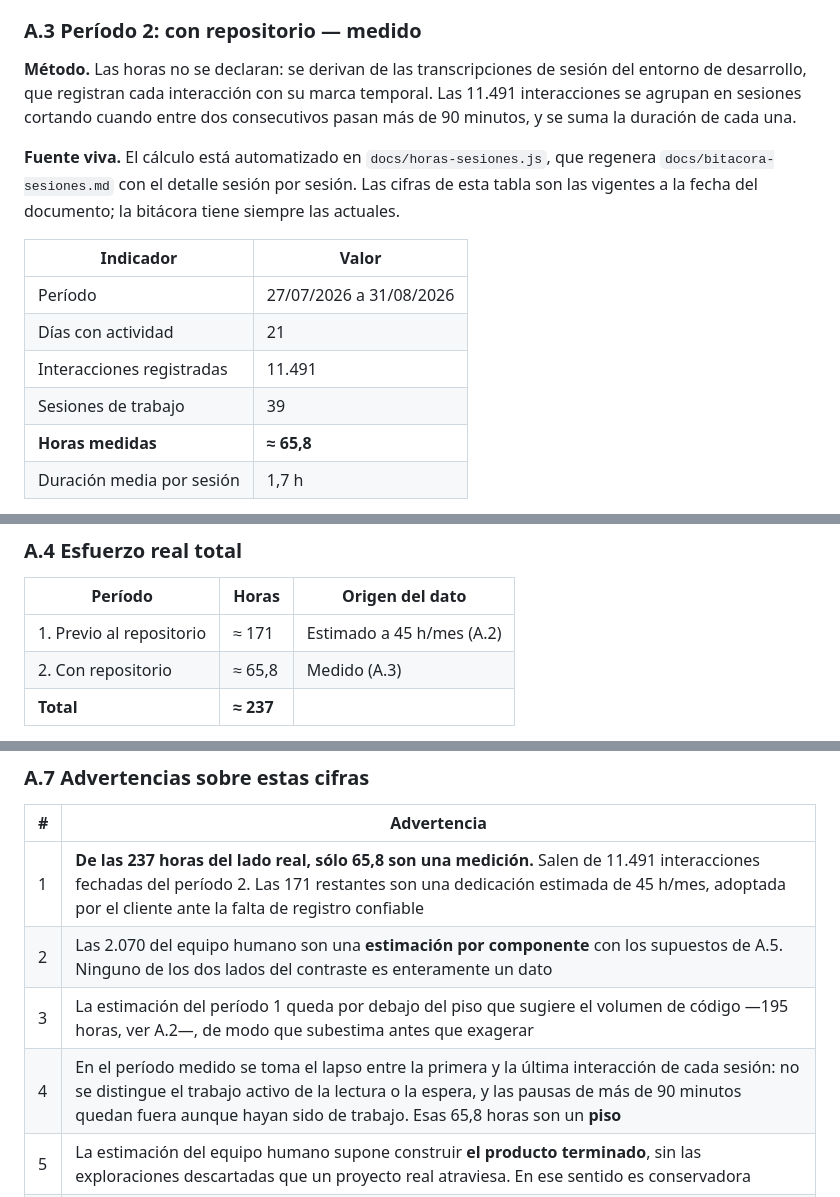
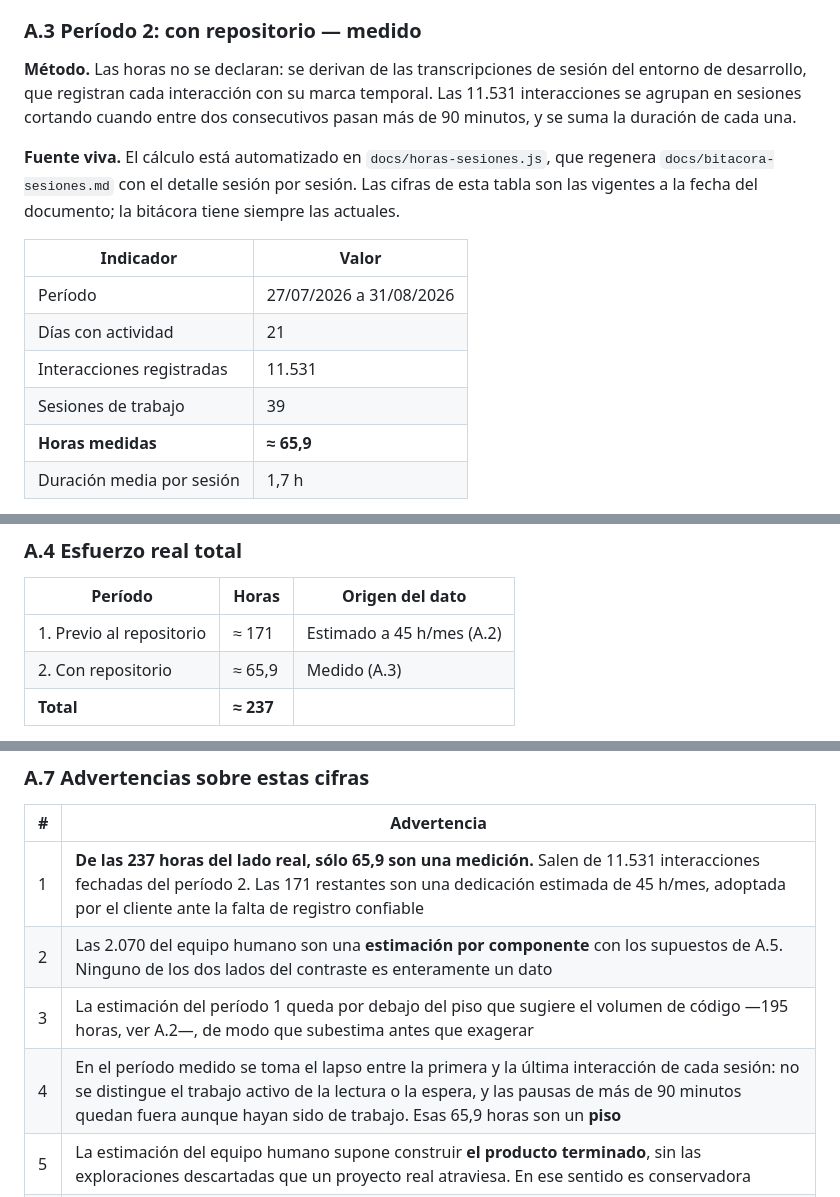
Before and after one commit to dev-jalm/anamnesis, a Markdown page: docs/especificacion-funcional.md, 3 parts joined by grey strips. Drawn GitHub-style.

```diff
--- a/docs/especificacion-funcional.md
+++ b/docs/especificacion-funcional.md
@@ -1079,7 +1079,7 @@ Identificarlas por fecha y tamaño daba resultados demasiado dispares —entre 1
 
 ### A.3 Período 2: con repositorio — medido
 
-**Método.** Las horas no se declaran: se derivan de las transcripciones de sesión del entorno de desarrollo, que registran cada interacción con su marca temporal. Las 11.491 interacciones se agrupan en sesiones cortando cuando entre dos consecutivos pasan más de 90 minutos, y se suma la duración de cada una.
+**Método.** Las horas no se declaran: se derivan de las transcripciones de sesión del entorno de desarrollo, que registran cada interacción con su marca temporal. Las 11.531 interacciones se agrupan en sesiones cortando cuando entre dos consecutivos pasan más de 90 minutos, y se suma la duración de cada una.
 
 **Fuente viva.** El cálculo está automatizado en `docs/horas-sesiones.js`, que regenera `docs/bitacora-sesiones.md` con el detalle sesión por sesión. Las cifras de esta tabla son las vigentes a la fecha del documento; la bitácora tiene siempre las actuales.
 
@@ -1087,9 +1087,9 @@ Identificarlas por fecha y tamaño daba resultados demasiado dispares —entre 1
 |---|---|
 | Período | 27/07/2026 a 31/08/2026 |
 | Días con actividad | 21 |
-| Interacciones registradas | 11.491 |
+| Interacciones registradas | 11.531 |
 | Sesiones de trabajo | 39 |
-| **Horas medidas** | **≈ 65,8** |
+| **Horas medidas** | **≈ 65,9** |
 | Duración media por sesión | 1,7 h |
 
 **Por qué no se usan los commits.** Es la otra fuente disponible, y da menos: 40,5 horas en 23 sesiones sobre 13 días. La diferencia del 32 % no es ruido, son dos cosas que el historial de commits no puede ver:
@@ -1117,7 +1117,7 @@ Se adopta el corte de 90 minutos, el mismo del conteo por commits, para que las
 | Período | Horas | Origen del dato |
 |---|---|---|
 | 1. Previo al repositorio | ≈ 171 | Estimado a 45 h/mes (A.2) |
-| 2. Con repositorio | ≈ 65,8 | Medido (A.3) |
+| 2. Con repositorio | ≈ 65,9 | Medido (A.3) |
 | **Total** | **≈ 237** | |
 
 El 76 % del esfuerzo corresponde al período previo al repositorio, coherente con que ahí se construyó el 78 % del producto.
@@ -1185,10 +1185,10 @@ Conviene notar que el calendario real es **más largo** que el estimado para el
 
 | # | Advertencia |
 |---|---|
-| 1 | **De las 237 horas del lado real, sólo 65,8 son una medición.** Salen de 11.491 interacciones fechadas del período 2. Las 171 restantes son una dedicación estimada de 45 h/mes, adoptada por el cliente ante la falta de registro confiable |
+| 1 | **De las 237 horas del lado real, sólo 65,9 son una medición.** Salen de 11.531 interacciones fechadas del período 2. Las 171 restantes son una dedicación estimada de 45 h/mes, adoptada por el cliente ante la falta de registro confiable |
 | 2 | Las 2.070 del equipo humano son una **estimación por componente** con los supuestos de A.5. Ninguno de los dos lados del contraste es enteramente un dato |
 | 3 | La estimación del período 1 queda por debajo del piso que sugiere el volumen de código —195 horas, ver A.2—, de modo que subestima antes que exagerar |
-| 4 | En el período medido se toma el lapso entre la primera y la última interacción de cada sesión: no se distingue el trabajo activo de la lectura o la espera, y las pausas de más de 90 minutos quedan fuera aunque hayan sido de trabajo. Esas 65,8 horas son un **piso** |
+| 4 | En el período medido se toma el lapso entre la primera y la última interacción de cada sesión: no se distingue el trabajo activo de la lectura o la espera, y las pausas de más de 90 minutos quedan fuera aunque hayan sido de trabajo. Esas 65,9 horas son un **piso** |
 | 5 | La estimación del equipo humano supone construir **el producto terminado**, sin las exploraciones descartadas que un proyecto real atraviesa. En ese sentido es conservadora |
 | 6 | La comparación no mide productividad individual: las horas reales corresponden a dirección, decisión y validación, con la escritura de código asistida |
 | 7 | Un equipo humano habría producido decisiones de arquitectura distintas. La relación compara el costo de llegar a **este** producto, no a uno equivalente en funciones |
```
Also changed, not shown: other parts of docs/especificacion-funcional.md (+1 -1 lines), docs/bitacora-sesiones.md (+4 -4 lines), docs/manual/00-conexion.png, 1 other file.
